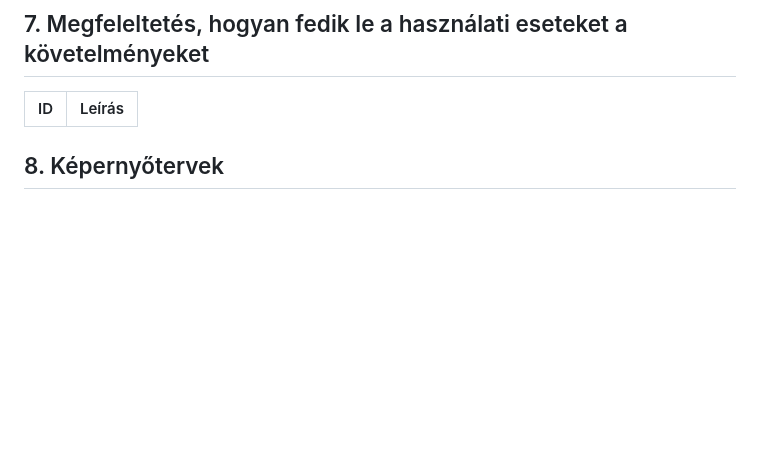
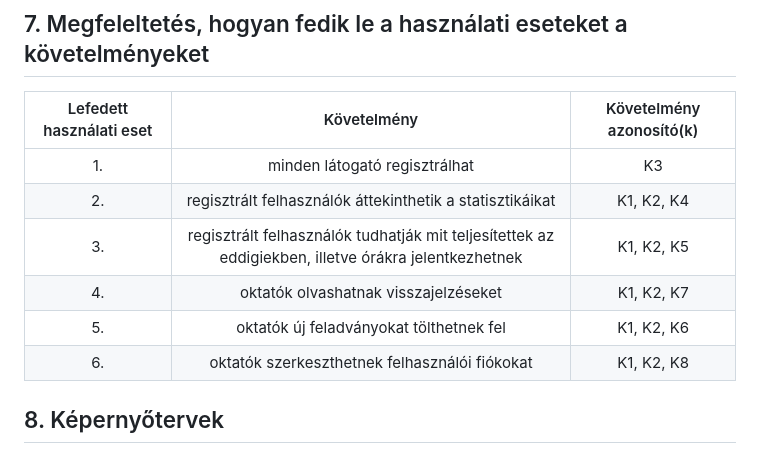
Before and after one commit to gyorkistamas/Shrek_nagyproject, a Markdown page: Dokumentáció/Funkspec.md, the part around the change. GitHub-like rendering; blank space fills up the shorter version.

Commit message:
funk+rend
7es pont és 9es pont

```diff
--- a/Dokumentáció/Funkspec.md
+++ b/Dokumentáció/Funkspec.md
@@ -40,8 +40,15 @@
 
 
 ## 7. Megfeleltetés, hogyan fedik le a használati eseteket a követelményeket
-|ID|Leírás           |
-|-------------------------|---------------------------|
+| Lefedett használati eset | Követelmény | Követelmény azonosító(k) |
+| :---: | :---: | :---: |
+| 1. | minden látogató regisztrálhat | K3 |
+| 2. | regisztrált felhasználók áttekinthetik a statisztikáikat | K1, K2, K4 |
+| 3. | regisztrált felhasználók tudhatják mit teljesítettek az eddigiekben, illetve órákra jelentkezhetnek | K1, K2, K5 |
+| 4. | oktatók olvashatnak visszajelzéseket | K1, K2, K7 |
+| 5. | oktatók új feladványokat tölthetnek fel | K1, K2, K6 |
+| 6. | oktatók szerkeszthetnek felhasználói fiókokat | K1, K2, K8 |
+
 
 
 ## 8. Képernyőtervek
```
Also changed, not shown: Dokumentáció/Rendszerterv.md (+2 -0 lines).
